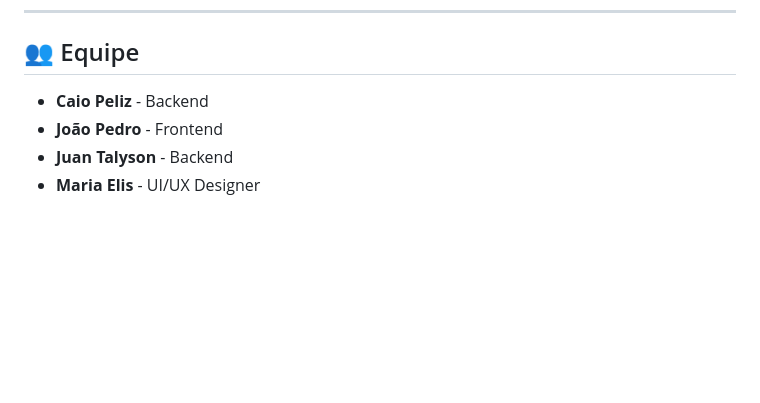
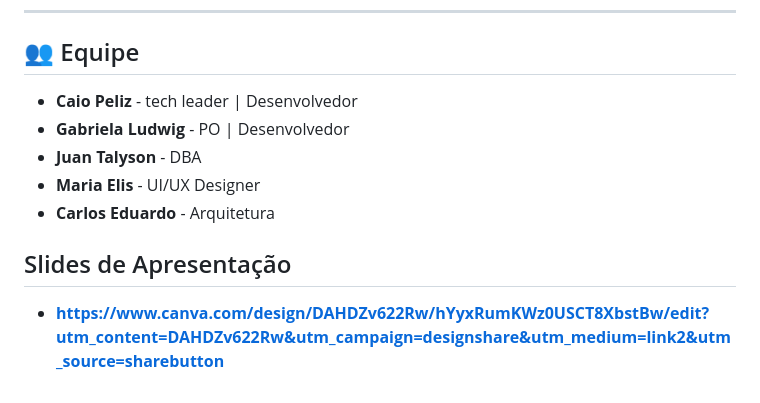
Before and after one commit to caiocardoso418/petzzy, a Markdown page: README.md, the part around the change. GitHub-like rendering; blank space fills up the shorter version.

Commit message:
Atualizar o README.md
Atualização da equipe e apresentação

```diff
--- a/README.md
+++ b/README.md
@@ -122,7 +122,11 @@ Siga os passos abaixo para configurar e rodar a aplicação na sua máquina.
 
 ## 👥 Equipe
 
--   **Caio Peliz** - Backend
--   **João Pedro** - Frontend
--   **Juan Talyson** - Backend
+-   **Caio Peliz** - tech leader | Desenvolvedor
+-   **Gabriela Ludwig** - PO | Desenvolvedor
+-   **Juan Talyson** - DBA
 -   **Maria Elis** - UI/UX Designer
+-   **Carlos Eduardo** - Arquitetura
+
+## Slides de Apresentação
+- **https://www.canva.com/design/DAHDZv622Rw/hYyxRumKWz0USCT8XbstBw/edit?utm_content=DAHDZv622Rw&utm_campaign=designshare&utm_medium=link2&utm_source=sharebutton**
```
